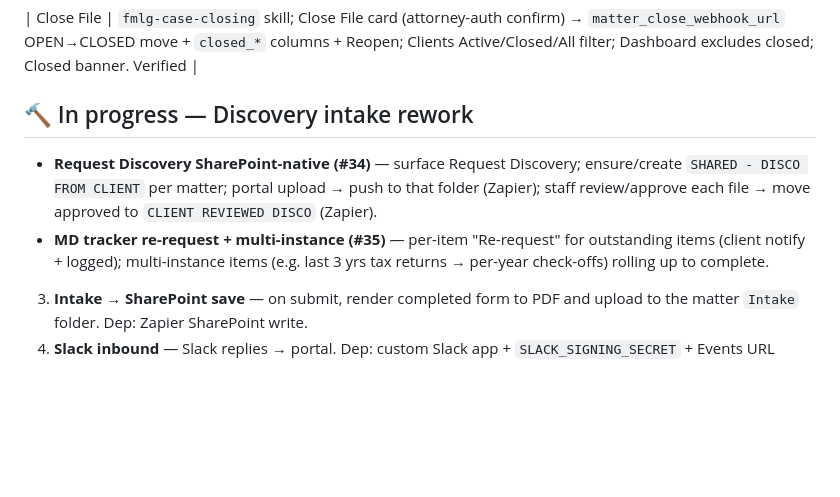
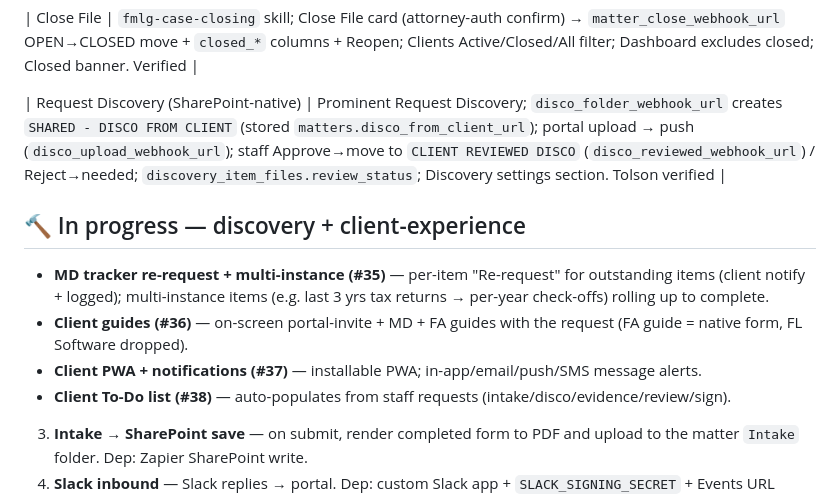
Before and after one commit to LEGAL-AUTHORITY-LAB/fl-family-law-authority, a Markdown page: docs/BUILD-TRACKER.md, the part around the change. Drawn GitHub-style; blank space fills up the shorter version.

Commit message:
Request Discovery SharePoint-native done; queue MD re-request/multi-instance + client guides/PWA/to-do
Co-Authored-By: Claude Opus 4.8 <noreply@anthropic.com>
Claude-Session: https://claude.ai/code/session_013ut5SewLUAWsRWDRhbDo8s

```diff
--- a/docs/BUILD-TRACKER.md
+++ b/docs/BUILD-TRACKER.md
@@ -47,9 +47,13 @@ Legend: ✅ done & tested · 🔨 in progress · ⏳ backlog · ⛔ blocked
 
 | Close File | `fmlg-case-closing` skill; Close File card (attorney-auth confirm) → `matter_close_webhook_url` OPEN→CLOSED move + `closed_*` columns + Reopen; Clients Active/Closed/All filter; Dashboard excludes closed; Closed banner. Verified |
 
-## 🔨 In progress — Discovery intake rework
-- **Request Discovery SharePoint-native (#34)** — surface Request Discovery; ensure/create `SHARED - DISCO FROM CLIENT` per matter; portal upload → push to that folder (Zapier); staff review/approve each file → move approved to `CLIENT REVIEWED DISCO` (Zapier).
+| Request Discovery (SharePoint-native) | Prominent Request Discovery; `disco_folder_webhook_url` creates `SHARED - DISCO FROM CLIENT` (stored `matters.disco_from_client_url`); portal upload → push (`disco_upload_webhook_url`); staff Approve→move to `CLIENT REVIEWED DISCO` (`disco_reviewed_webhook_url`) / Reject→needed; `discovery_item_files.review_status`; Discovery settings section. Tolson verified |
+
+## 🔨 In progress — discovery + client-experience
 - **MD tracker re-request + multi-instance (#35)** — per-item "Re-request" for outstanding items (client notify + logged); multi-instance items (e.g. last 3 yrs tax returns → per-year check-offs) rolling up to complete.
+- **Client guides (#36)** — on-screen portal-invite + MD + FA guides with the request (FA guide = native form, FL Software dropped).
+- **Client PWA + notifications (#37)** — installable PWA; in-app/email/push/SMS message alerts.
+- **Client To-Do list (#38)** — auto-populates from staff requests (intake/disco/evidence/review/sign).
 3. **Intake → SharePoint save** — on submit, render completed form to PDF and upload to the matter `Intake` folder. Dep: Zapier SharePoint write.
 4. **Slack inbound** — Slack replies → portal. Dep: custom Slack app + `SLACK_SIGNING_SECRET` + Events URL `…/api/public/slack/events`.
 5. **Templates merge repoint** — Templates page merge dropdown still queries legacy `cases`; repoint to `matters`.
```
